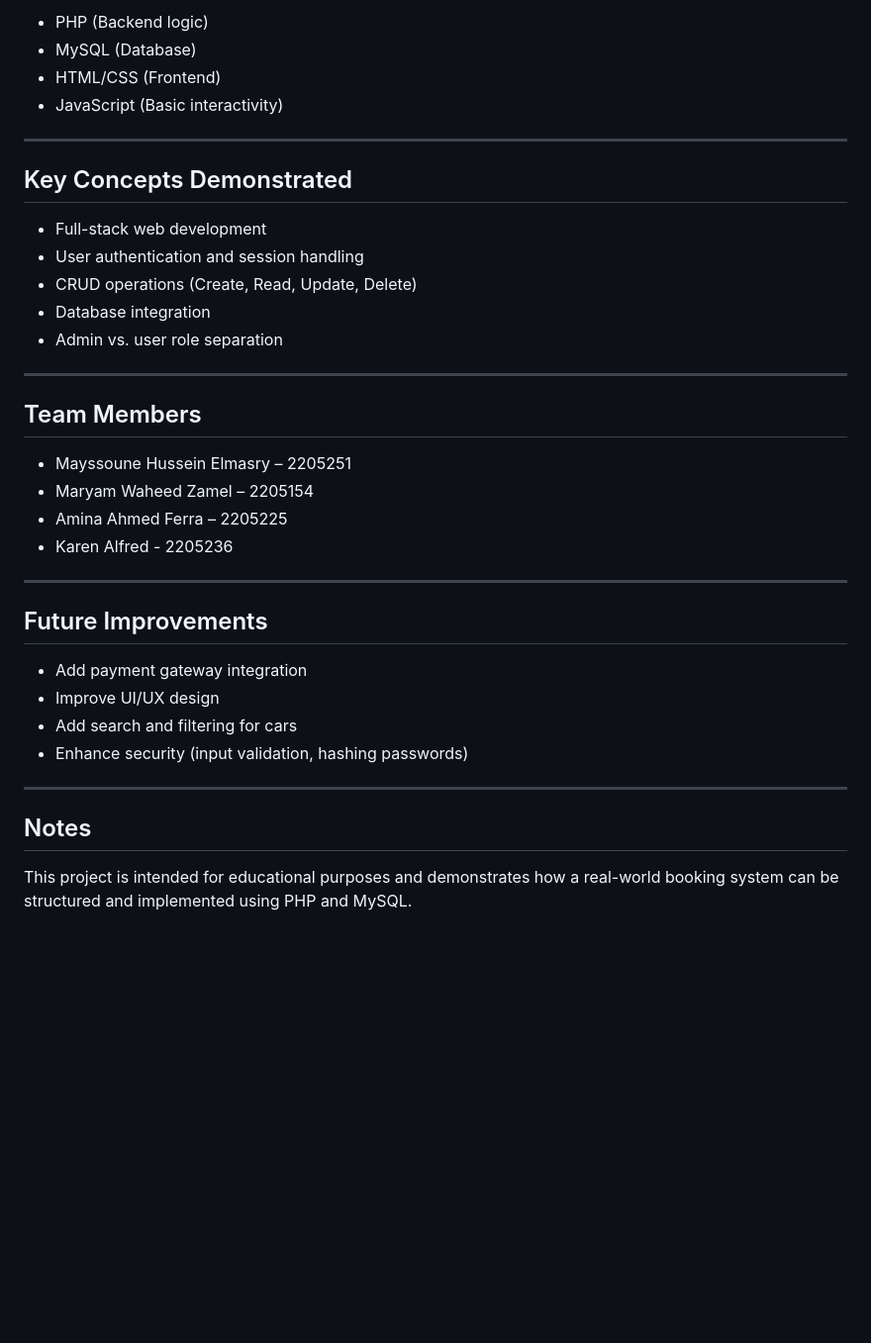
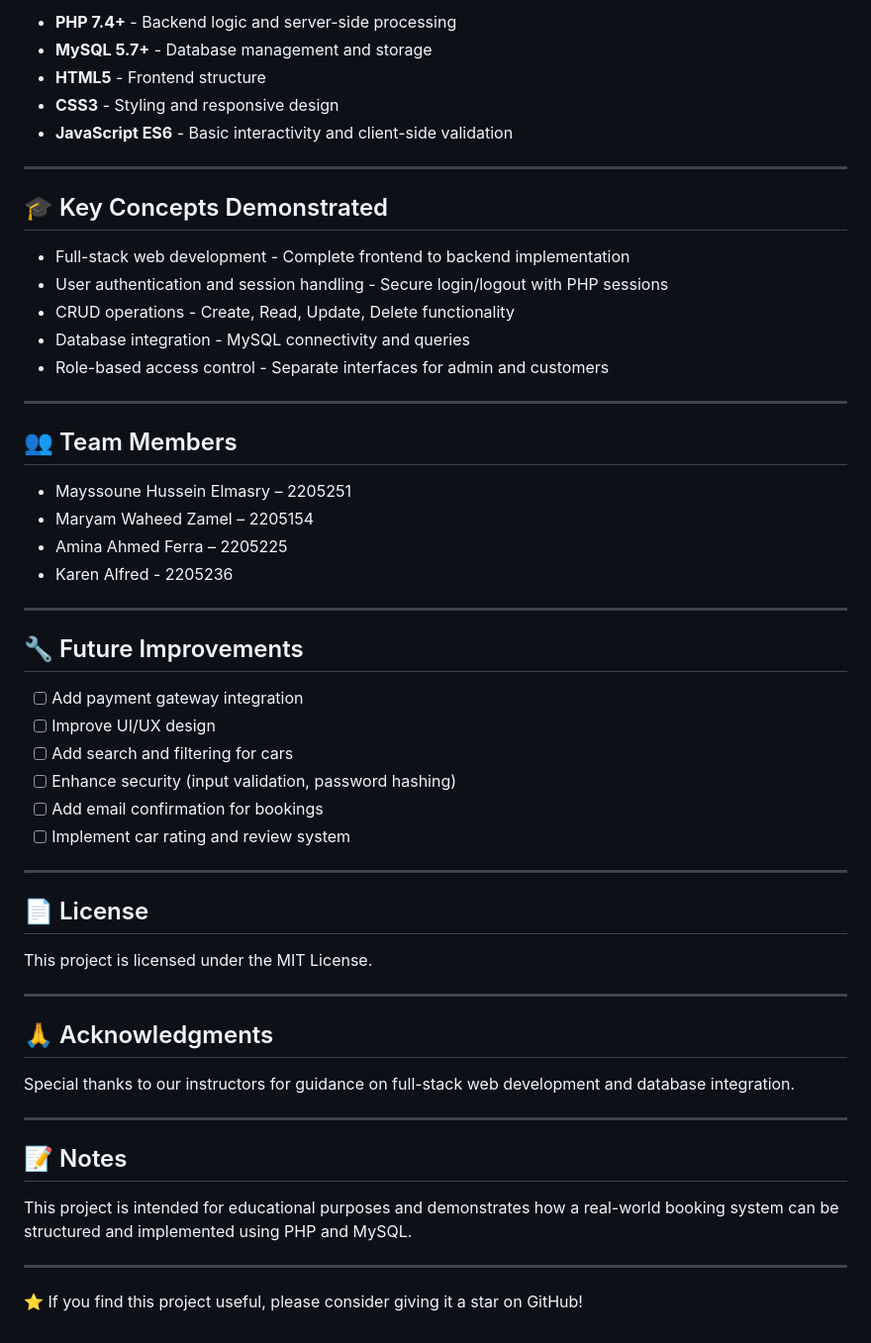
Before and after one commit to mayssouneelmasry/Car_Rental_System, a Markdown page: README.md, the part around one of its changes. Shown at 99% size. GitHub-like rendering; blank space fills up the shorter version.

```diff
--- a/README.md
+++ b/README.md
@@ -162,39 +149,58 @@ http://localhost/CarRentalSystem
 
-* PHP (Backend logic)
-* MySQL (Database)
-* HTML/CSS (Frontend)
-* JavaScript (Basic interactivity)
+- **PHP 7.4+** - Backend logic and server-side processing
+- **MySQL 5.7+** - Database management and storage
+- **HTML5** - Frontend structure
+- **CSS3** - Styling and responsive design
+- **JavaScript ES6** - Basic interactivity and client-side validation
 
 ---
 
-## Key Concepts Demonstrated
+## 🎓 Key Concepts Demonstrated
 
-* Full-stack web development
-* User authentication and session handling
-* CRUD operations (Create, Read, Update, Delete)
-* Database integration
-* Admin vs. user role separation
+- Full-stack web development - Complete frontend to backend implementation
+- User authentication and session handling - Secure login/logout with PHP sessions
+- CRUD operations - Create, Read, Update, Delete functionality
+- Database integration - MySQL connectivity and queries
+- Role-based access control - Separate interfaces for admin and customers
 
 ---
 
-## Team Members
+## 👥 Team Members
 
-* Mayssoune Hussein Elmasry – 2205251
-* Maryam Waheed Zamel – 2205154
-* Amina Ahmed Ferra – 2205225
-* Karen Alfred - 2205236
+- Mayssoune Hussein Elmasry – 2205251
+- Maryam Waheed Zamel – 2205154
+- Amina Ahmed Ferra – 2205225
+- Karen Alfred - 2205236
 
 ---
 
-## Future Improvements
+## 🔧 Future Improvements
 
-* Add payment gateway integration
-* Improve UI/UX design
-* Add search and filtering for cars
-* Enhance security (input validation, hashing passwords)
+- [ ] Add payment gateway integration
+- [ ] Improve UI/UX design
+- [ ] Add search and filtering for cars
+- [ ] Enhance security (input validation, password hashing)
+- [ ] Add email confirmation for bookings
+- [ ] Implement car rating and review system
 
 ---
 
-## Notes
+## 📄 License
+
+This project is licensed under the MIT License.
+
+---
+
+## 🙏 Acknowledgments
+
+Special thanks to our instructors for guidance on full-stack web development and database integration.
+
+---
+
+## 📝 Notes
 
 This project is intended for educational purposes and demonstrates how a real-world booking system can be structured and implemented using PHP and MySQL.
+
+---
+
+⭐ If you find this project useful, please consider giving it a star on GitHub!
```
Also changed, not shown: other parts of README.md (+95 -108 lines).
